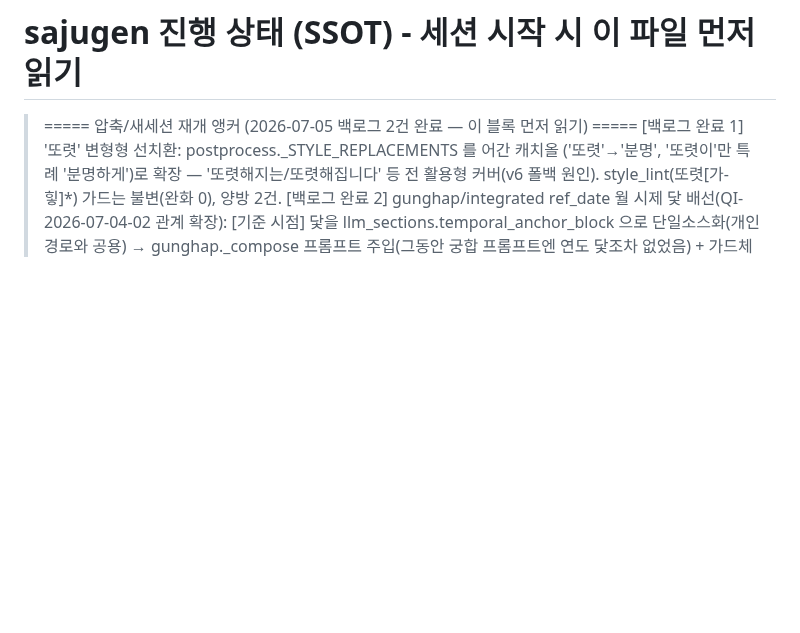
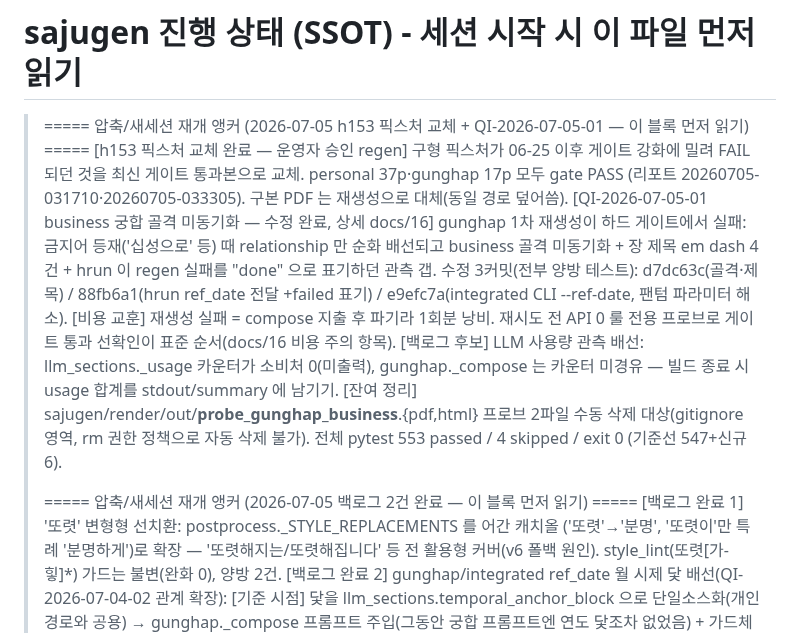
Before and after one commit to soso4877-collab/TEST-PROJECT, a Markdown page: sajugen/STATE.md, the part around the change. GitHub-like rendering; blank space fills up the shorter version.

```diff
--- a/sajugen/STATE.md
+++ b/sajugen/STATE.md
@@ -1,5 +1,22 @@
 # sajugen 진행 상태 (SSOT) - 세션 시작 시 이 파일 먼저 읽기
 
+> ===== 압축/새세션 재개 앵커 (2026-07-05 h153 픽스처 교체 + QI-2026-07-05-01 — 이 블록 먼저 읽기) =====
+>   [h153 픽스처 교체 완료 — 운영자 승인 regen] 구형 픽스처가 06-25 이후 게이트 강화에 밀려
+>     FAIL 되던 것을 최신 게이트 통과본으로 교체. personal 37p·gunghap 17p 모두 gate PASS
+>     (리포트 20260705-031710·20260705-033305). 구본 PDF 는 재생성으로 대체(동일 경로 덮어씀).
+>   [QI-2026-07-05-01 business 궁합 골격 미동기화 — 수정 완료, 상세 docs/16] gunghap 1차
+>     재생성이 하드 게이트에서 실패: 금지어 등재('십성으로' 등) 때 relationship 만 순화 배선되고
+>     business 골격 미동기화 + 장 제목 em dash 4건 + hrun 이 regen 실패를 "done" 으로 표기하던
+>     관측 갭. 수정 3커밋(전부 양방 테스트): d7dc63c(골격·제목) / 88fb6a1(hrun ref_date 전달
+>     +failed 표기) / e9efc7a(integrated CLI --ref-date, 팬텀 파라미터 해소).
+>   [비용 교훈] 재생성 실패 = compose 지출 후 파기라 1회분 낭비. 재시도 전 API 0 룰 전용
+>     프로브로 게이트 통과 선확인이 표준 순서(docs/16 비용 주의 항목).
+>   [백로그 후보] LLM 사용량 관측 배선: llm_sections._usage 카운터가 소비처 0(미출력),
+>     gunghap._compose 는 카운터 미경유 — 빌드 종료 시 usage 합계를 stdout/summary 에 남기기.
+>   [잔여 정리] sajugen/render/out/__probe_gunghap_business__.{pdf,html} 프로브 2파일
+>     수동 삭제 대상(gitignore 영역, rm 권한 정책으로 자동 삭제 불가).
+>   전체 pytest 553 passed / 4 skipped / exit 0 (기준선 547+신규 6).
+>
 > ===== 압축/새세션 재개 앵커 (2026-07-05 백로그 2건 완료 — 이 블록 먼저 읽기) =====
 >   [백로그 완료 1] '또렷' 변형형 선치환: postprocess._STYLE_REPLACEMENTS 를 어간 캐치올
 >     ('또렷'→'분명', '또렷이'만 특례 '분명하게')로 확장 — '또렷해지는/또렷해집니다' 등
```
Also changed, not shown: docs/16-quality-incident-ledger.md (+14 -1 lines).
